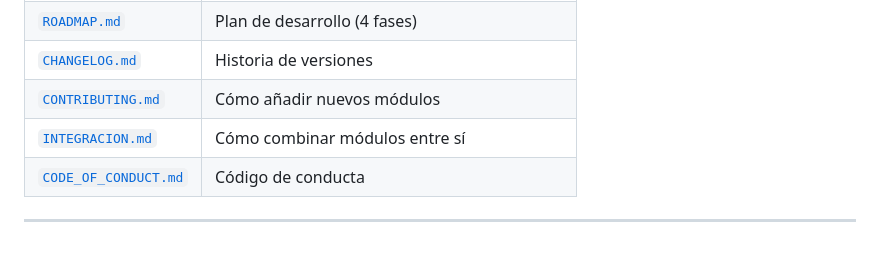
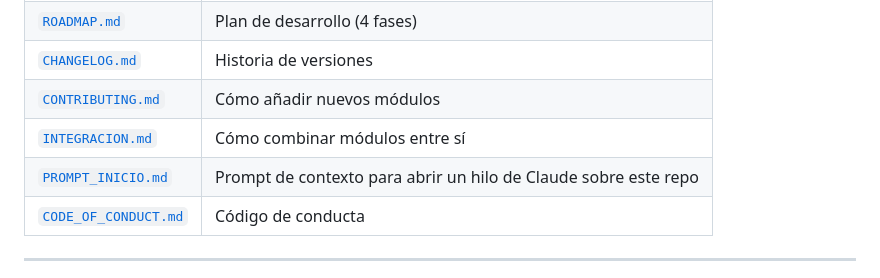
Before and after one commit to Iniciativas-Alexendros/plantillas, a Markdown page: README.md, the part around the change. Drawn GitHub-style; blank space fills up the shorter version.

```diff
--- a/README.md
+++ b/README.md
@@ -94,6 +94,7 @@ python agentes/validar_agente.py ~/.claude/agents/mi-agente --strict
 | [`CHANGELOG.md`](./CHANGELOG.md) | Historia de versiones |
 | [`CONTRIBUTING.md`](./CONTRIBUTING.md) | Cómo añadir nuevos módulos |
 | [`INTEGRACION.md`](./INTEGRACION.md) | Cómo combinar módulos entre sí |
+| [`PROMPT_INICIO.md`](./PROMPT_INICIO.md) | Prompt de contexto para abrir un hilo de Claude sobre este repo |
 | [`CODE_OF_CONDUCT.md`](./CODE_OF_CONDUCT.md) | Código de conducta |
 
 ---
```
Also changed, not shown: CHANGELOG.md (+2 -0 lines), INDEX.md (+4 -0 lines).
